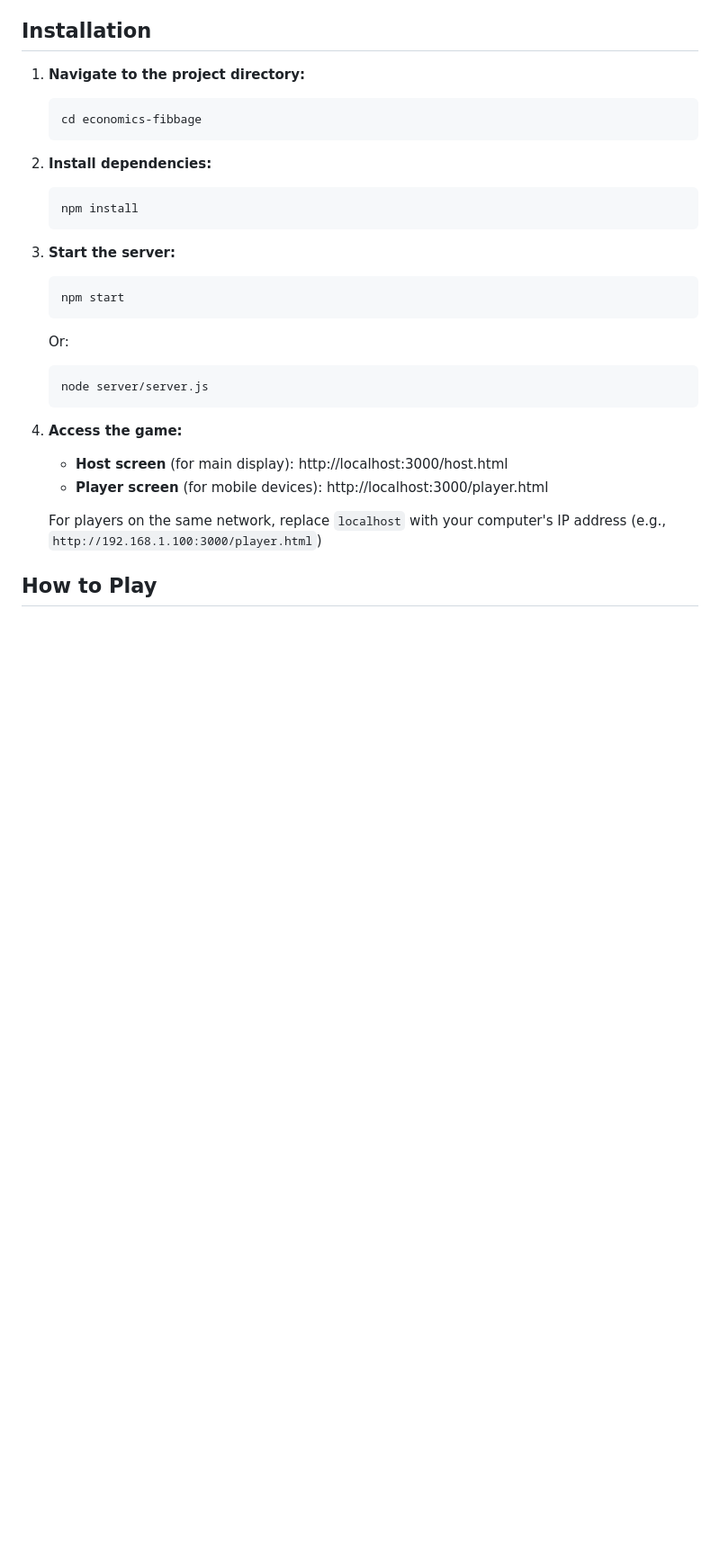
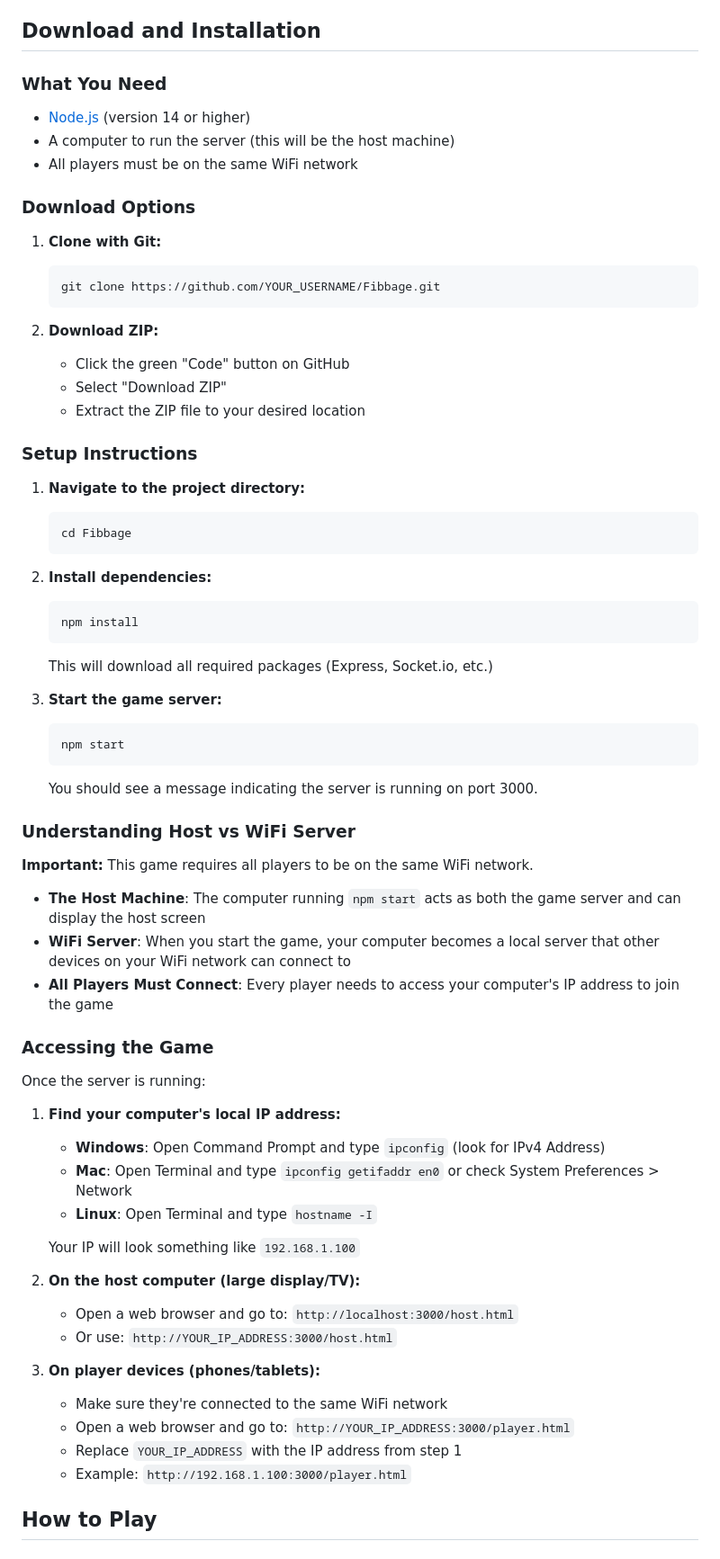
Before and after one commit to 3venthatguy/Party-Games, a Markdown page: Fibbage/README.md, the part around one of its changes. Shown at 90% size. Rendered like a GitHub page; blank space fills up the shorter version.

````diff
--- a/Fibbage/README.md
+++ b/Fibbage/README.md
@@ -15,33 +17,73 @@ A multiplayer Fibbage-style economics trivia game built with Node.js, Express, a
 - **Automatic timer management** with server-side synchronization
 - **Room-based gameplay** with unique 4-letter room codes
 
-## Installation
+## Download and Installation
+
+### What You Need
+
+- [Node.js](https://nodejs.org/) (version 14 or higher)
+- A computer to run the server (this will be the host machine)
+- All players must be on the same WiFi network
+
+### Download Options
+
+1. **Clone with Git:**
+   ```bash
+   git clone https://github.com/YOUR_USERNAME/Fibbage.git
+   ```
+
+2. **Download ZIP:**
+   - Click the green "Code" button on GitHub
+   - Select "Download ZIP"
+   - Extract the ZIP file to your desired location
+
+### Setup Instructions
 
 1. **Navigate to the project directory:**
    ```bash
-   cd economics-fibbage
+   cd Fibbage
    ```
 
 2. **Install dependencies:**
    ```bash
    npm install
    ```
+   This will download all required packages (Express, Socket.io, etc.)
 
-3. **Start the server:**
+3. **Start the game server:**
    ```bash
    npm start
    ```
+   You should see a message indicating the server is running on port 3000.
 
-   Or:
-   ```bash
-   node server/server.js
-   ```
+### Understanding Host vs WiFi Server
 
-4. **Access the game:**
-   - **Host screen** (for main display): http://localhost:3000/host.html
-   - **Player screen** (for mobile devices): http://localhost:3000/player.html
+**Important:** This game requires all players to be on the same WiFi network.
 
-   For players on the same network, replace `localhost` with your computer's IP address (e.g., `http://192.168.1.100:3000/player.html`)
+- **The Host Machine**: The computer running `npm start` acts as both the game server and can display the host screen
+- **WiFi Server**: When you start the game, your computer becomes a local server that other devices on your WiFi network can connect to
+- **All Players Must Connect**: Every player needs to access your computer's IP address to join the game
+
+### Accessing the Game
+
+Once the server is running:
+
+1. **Find your computer's local IP address:**
+   - **Windows**: Open Command Prompt and type `ipconfig` (look for IPv4 Address)
+   - **Mac**: Open Terminal and type `ipconfig getifaddr en0` or check System Preferences > Network
+   - **Linux**: Open Terminal and type `hostname -I`
+
+   Your IP will look something like `192.168.1.100`
+
+2. **On the host computer (large display/TV):**
+   - Open a web browser and go to: `http://localhost:3000/host.html`
+   - Or use: `http://YOUR_IP_ADDRESS:3000/host.html`
+
+3. **On player devices (phones/tablets):**
+   - Make sure they're connected to the same WiFi network
+   - Open a web browser and go to: `http://YOUR_IP_ADDRESS:3000/player.html`
+   - Replace `YOUR_IP_ADDRESS` with the IP address from step 1
+   - Example: `http://192.168.1.100:3000/player.html`
 
 ## How to Play
 
````
Also changed, not shown: other parts of Fibbage/README.md (+78 -6 lines).
